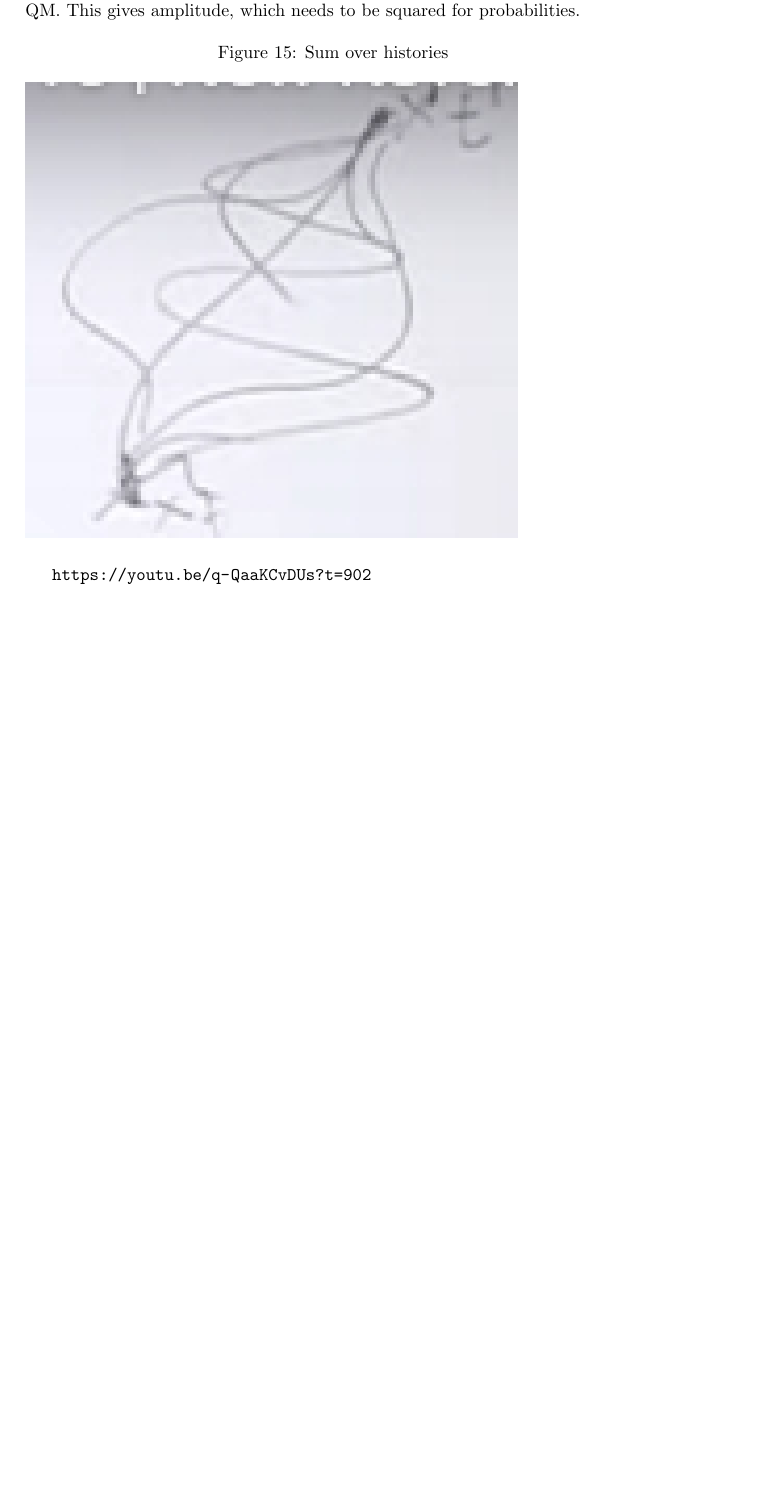
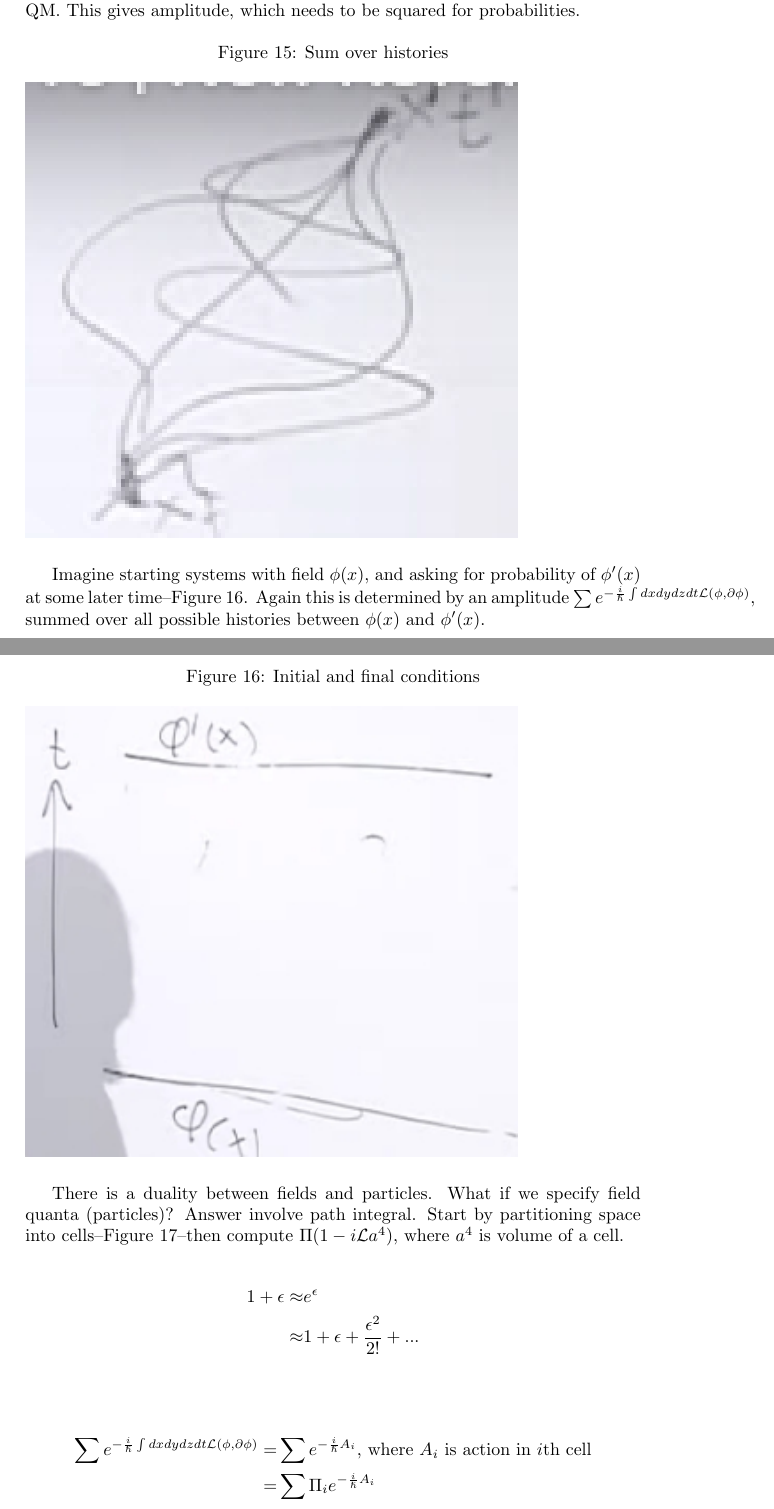
Before and after one commit to weka511/complexity, a LaTeX paper (tm/particles1.tex): part of page 35 of 35 before the commit and two parts of pages 35 and 36 of 37 after it, the two joined at a grey line, cut so that both start at the same text, the shorter picture padded with empty space. Compiled offline with pdfLaTeX.

Commit message:
Started Lecture 10: Path Integral

```diff
--- a/tm/particles1.tex
+++ b/tm/particles1.tex
@@ -1270,4 +1270,22 @@ Feynman's rule: $\sum e^{-\frac{i}{\hslash} \int \mathcal{L} dt}$, where the sum
 	\includegraphics[width=0.8\textwidth]{sum-histories}
 \end{figure}
 
-\url{https://youtu.be/q-QaaKCvDUs?t=902}
+Imagine starting systems with field $\phi(x)$, and asking for probability of $\phi^\prime(x)$ at some later time--Figure \ref{fig:path-integral1}. Again this is determined by an amplitude $\sum e^{-\frac{i}{\hslash} \int dx dy dz dt\mathcal{L}(\phi,\partial \phi) }$, summed over all possible histories between $\phi(x)$ and $\phi^\prime(x)$.
+
+
+\begin{figure}[H]
+	\caption{Initial and final conditions}\label{fig:path-integral1}
+	\includegraphics[width=0.8\textwidth]{path-integral1}
+\end{figure}
+
+There is a duality between fields and particles. What if we specify field quanta (particles)? Answer involve path integral. Start by partitioning space into cells--Figure \ref{fig:path-integral2}--then compute $\Pi(1-i\mathcal{L}a^4)$, where $a^4$ is volume of a cell.
+
+\begin{align*}
+	1 + \epsilon \approx &e^\epsilon\\
+	\approx& 1 + \epsilon + \frac{\epsilon^2}{2!} +...\\
+\end{align*}
+
+\begin{align*}
+\sum e^{-\frac{i}{\hslash} \int dx dy dz dt\mathcal{L}(\phi,\partial \phi) }=&\sum e^{-\frac{i}{\hslash} A_i } \text{, where $A_i$ is action in $i$th cell}\\
+=&\sum \Pi_i e^{-\frac{i}{\hslash} A_i }
+\end{align*}
```
Also changed, not shown: tm/figs/path-integral1.jpg (added), tm/figs/path-integral2.jpg (added), tm/particles1.tex (6 more changed lines).
